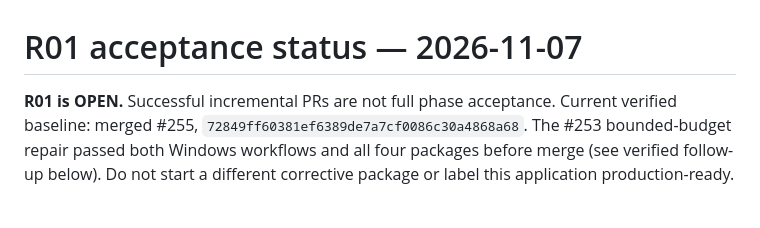
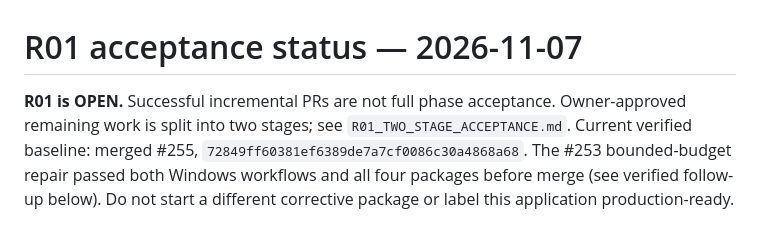
Before and after one commit to bingattban/Qwen-Altmam, a Markdown page: docs/implementation/R01_ACCEPTANCE_STATUS.md, the part around the change. Rendered like a GitHub page.

Commit message:
docs(r01): record two-stage acceptance and stage-one execution evidence

```diff
--- a/docs/implementation/R01_ACCEPTANCE_STATUS.md
+++ b/docs/implementation/R01_ACCEPTANCE_STATUS.md
@@ -1,6 +1,7 @@
 # R01 acceptance status — 2026-11-07
 
 **R01 is OPEN.** Successful incremental PRs are not full phase acceptance.
+Owner-approved remaining work is split into two stages; see `R01_TWO_STAGE_ACCEPTANCE.md`.
 Current verified baseline: merged #255, `72849ff60381ef6389de7a7cf0086c30a4868a68`.
 The #253 bounded-budget repair passed both Windows workflows and all four packages before merge (see verified follow-up below).
 Do not start a different corrective package or label this application production-ready.
```
Also changed, not shown: docs/implementation/R01_TWO_STAGE_ACCEPTANCE.md (added, +62 -0 lines).
